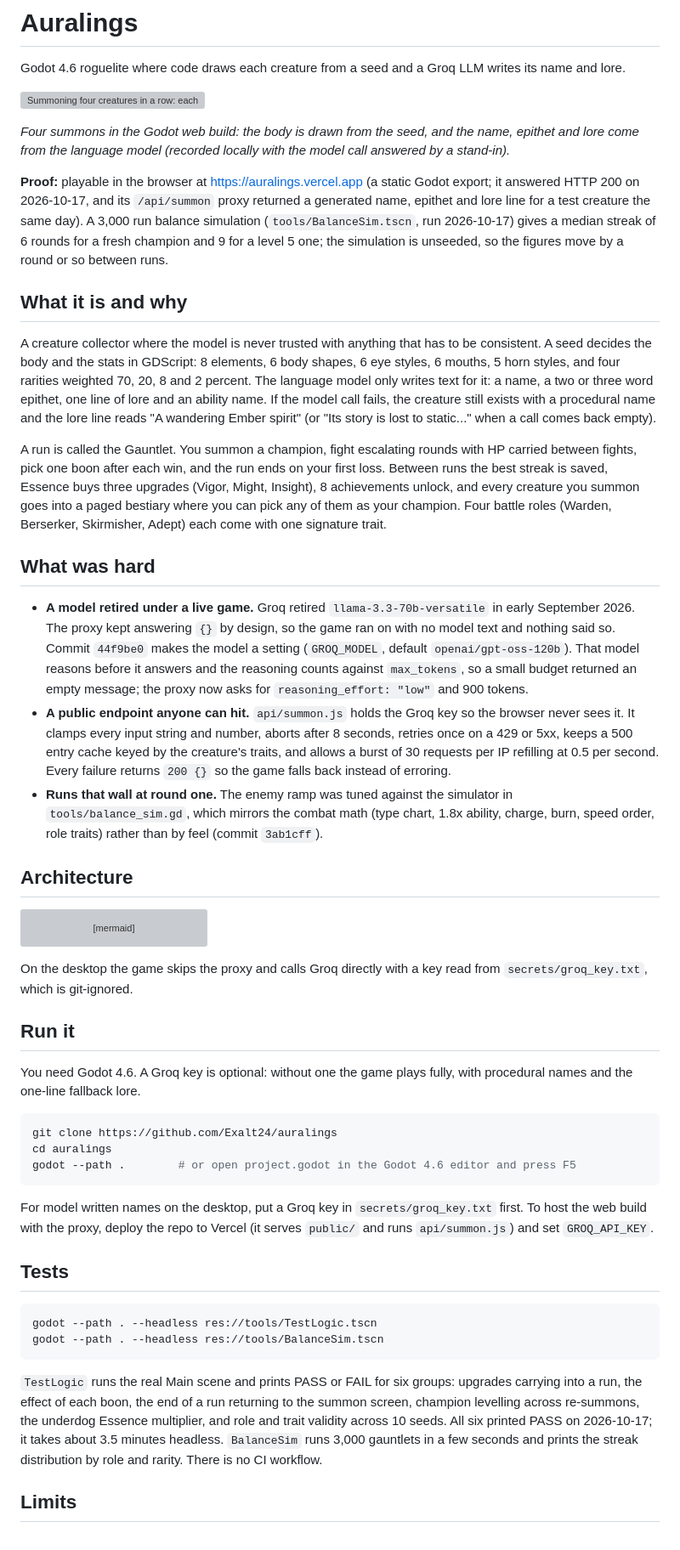
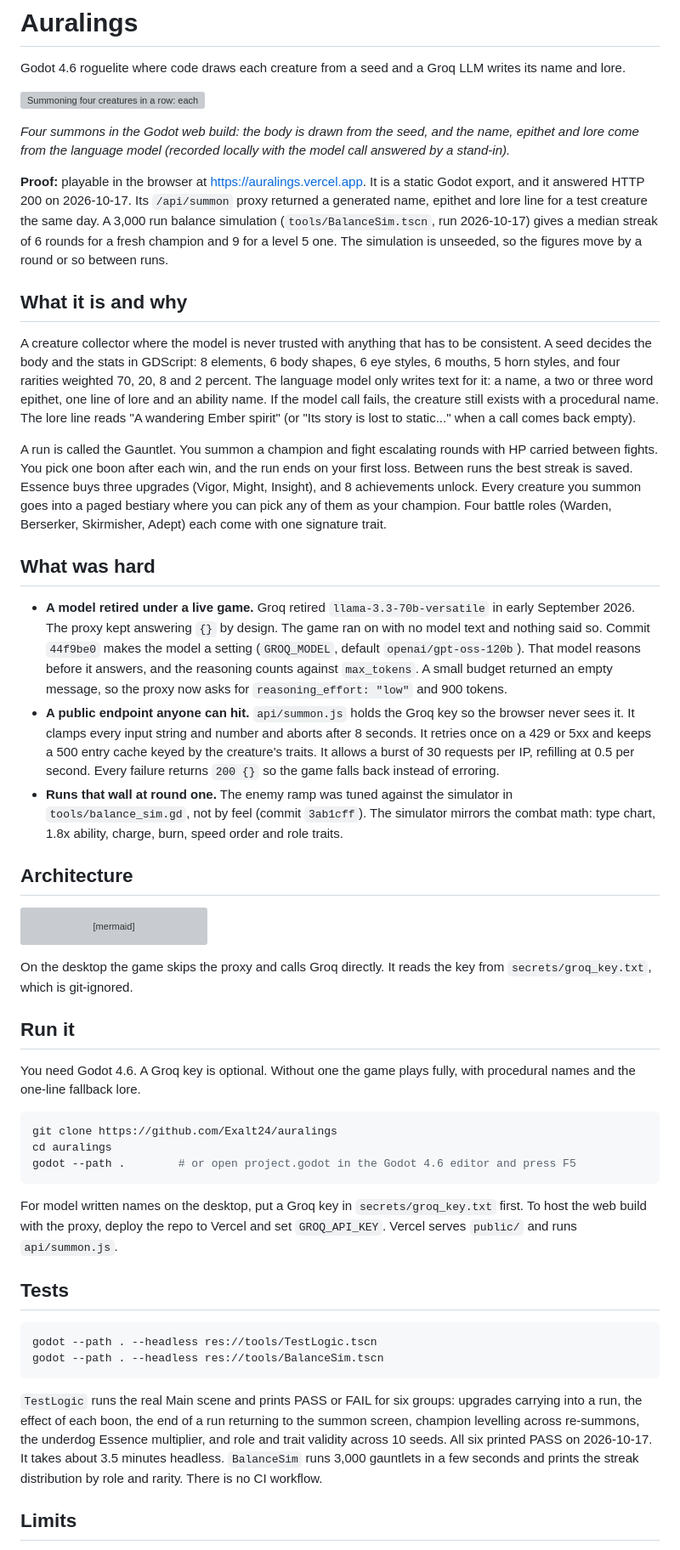
Before and after one commit to Exalt24/auralings, a Markdown page: README.md, the part around one of its changes. Shown at 85% size. GitHub-like rendering; grey boxes are pictures that could not be loaded.

Commit message:
Break the long README sentences into shorter ones, since the proof and limits read better one fact at a time.

````diff
--- a/README.md
+++ b/README.md
@@ -6,19 +6,19 @@ Godot 4.6 roguelite where code draws each creature from a seed and a Groq LLM wr
 
 *Four summons in the Godot web build: the body is drawn from the seed, and the name, epithet and lore come from the language model (recorded locally with the model call answered by a stand-in).*
 
-**Proof:** playable in the browser at https://auralings.vercel.app (a static Godot export; it answered HTTP 200 on 2026-10-17, and its `/api/summon` proxy returned a generated name, epithet and lore line for a test creature the same day). A 3,000 run balance simulation (`tools/BalanceSim.tscn`, run 2026-10-17) gives a median streak of 6 rounds for a fresh champion and 9 for a level 5 one; the simulation is unseeded, so the figures move by a round or so between runs.
+**Proof:** playable in the browser at https://auralings.vercel.app. It is a static Godot export, and it answered HTTP 200 on 2026-10-17. Its `/api/summon` proxy returned a generated name, epithet and lore line for a test creature the same day. A 3,000 run balance simulation (`tools/BalanceSim.tscn`, run 2026-10-17) gives a median streak of 6 rounds for a fresh champion and 9 for a level 5 one. The simulation is unseeded, so the figures move by a round or so between runs.
 
 ## What it is and why
 
-A creature collector where the model is never trusted with anything that has to be consistent. A seed decides the body and the stats in GDScript: 8 elements, 6 body shapes, 6 eye styles, 6 mouths, 5 horn styles, and four rarities weighted 70, 20, 8 and 2 percent. The language model only writes text for it: a name, a two or three word epithet, one line of lore and an ability name. If the model call fails, the creature still exists with a procedural name and the lore line reads "A wandering Ember spirit" (or "Its story is lost to static..." when a call comes back empty).
+A creature collector where the model is never trusted with anything that has to be consistent. A seed decides the body and the stats in GDScript: 8 elements, 6 body shapes, 6 eye styles, 6 mouths, 5 horn styles, and four rarities weighted 70, 20, 8 and 2 percent. The language model only writes text for it: a name, a two or three word epithet, one line of lore and an ability name. If the model call fails, the creature still exists with a procedural name. The lore line reads "A wandering Ember spirit" (or "Its story is lost to static..." when a call comes back empty).
 
-A run is called the Gauntlet. You summon a champion, fight escalating rounds with HP carried between fights, pick one boon after each win, and the run ends on your first loss. Between runs the best streak is saved, Essence buys three upgrades (Vigor, Might, Insight), 8 achievements unlock, and every creature you summon goes into a paged bestiary where you can pick any of them as your champion. Four battle roles (Warden, Berserker, Skirmisher, Adept) each come with one signature trait.
+A run is called the Gauntlet. You summon a champion and fight escalating rounds with HP carried between fights. You pick one boon after each win, and the run ends on your first loss. Between runs the best streak is saved. Essence buys three upgrades (Vigor, Might, Insight), and 8 achievements unlock. Every creature you summon goes into a paged bestiary where you can pick any of them as your champion. Four battle roles (Warden, Berserker, Skirmisher, Adept) each come with one signature trait.
 
 ## What was hard
 
-- **A model retired under a live game.** Groq retired `llama-3.3-70b-versatile` in early September 2026. The proxy kept answering `{}` by design, so the game ran on with no model text and nothing said so. Commit `44f9be0` makes the model a setting (`GROQ_MODEL`, default `openai/gpt-oss-120b`). That model reasons before it answers and the reasoning counts against `max_tokens`, so a small budget returned an empty message; the proxy now asks for `reasoning_effort: "low"` and 900 tokens.
-- **A public endpoint anyone can hit.** `api/summon.js` holds the Groq key so the browser never sees it. It clamps every input string and number, aborts after 8 seconds, retries once on a 429 or 5xx, keeps a 500 entry cache keyed by the creature's traits, and allows a burst of 30 requests per IP refilling at 0.5 per second. Every failure returns `200 {}` so the game falls back instead of erroring.
-- **Runs that wall at round one.** The enemy ramp was tuned against the simulator in `tools/balance_sim.gd`, which mirrors the combat math (type chart, 1.8x ability, charge, burn, speed order, role traits) rather than by feel (commit `3ab1cff`).
+- **A model retired under a live game.** Groq retired `llama-3.3-70b-versatile` in early September 2026. The proxy kept answering `{}` by design. The game ran on with no model text and nothing said so. Commit `44f9be0` makes the model a setting (`GROQ_MODEL`, default `openai/gpt-oss-120b`). That model reasons before it answers, and the reasoning counts against `max_tokens`. A small budget returned an empty message, so the proxy now asks for `reasoning_effort: "low"` and 900 tokens.
+- **A public endpoint anyone can hit.** `api/summon.js` holds the Groq key so the browser never sees it. It clamps every input string and number and aborts after 8 seconds. It retries once on a 429 or 5xx and keeps a 500 entry cache keyed by the creature's traits. It allows a burst of 30 requests per IP, refilling at 0.5 per second. Every failure returns `200 {}` so the game falls back instead of erroring.
+- **Runs that wall at round one.** The enemy ramp was tuned against the simulator in `tools/balance_sim.gd`, not by feel (commit `3ab1cff`). The simulator mirrors the combat math: type chart, 1.8x ability, charge, burn, speed order and role traits.
 
 ## Architecture
 
@@ -33,11 +33,11 @@ flowchart LR
     P -- "identity or {}" --> G
 ```
 
-On the desktop the game skips the proxy and calls Groq directly with a key read from `secrets/groq_key.txt`, which is git-ignored.
+On the desktop the game skips the proxy and calls Groq directly. It reads the key from `secrets/groq_key.txt`, which is git-ignored.
 
 ## Run it
 
-You need Godot 4.6. A Groq key is optional: without one the game plays fully, with procedural names and the one-line fallback lore.
+You need Godot 4.6. A Groq key is optional. Without one the game plays fully, with procedural names and the one-line fallback lore.
 
 ```bash
 git clone https://github.com/Exalt24/auralings
@@ -45,7 +45,7 @@ cd auralings
 godot --path .        # or open project.godot in the Godot 4.6 editor and press F5
 ```
 
-For model written names on the desktop, put a Groq key in `secrets/groq_key.txt` first. To host the web build with the proxy, deploy the repo to Vercel (it serves `public/` and runs `api/summon.js`) and set `GROQ_API_KEY`.
+For model written names on the desktop, put a Groq key in `secrets/groq_key.txt` first. To host the web build with the proxy, deploy the repo to Vercel and set `GROQ_API_KEY`. Vercel serves `public/` and runs `api/summon.js`.
 
 ## Tests
 
@@ -54,7 +54,7 @@ godot --path . --headless res://tools/TestLogic.tscn
 godot --path . --headless res://tools/BalanceSim.tscn
 ```
 
-`TestLogic` runs the real Main scene and prints PASS or FAIL for six groups: upgrades carrying into a run, the effect of each boon, the end of a run returning to the summon screen, champion levelling across re-summons, the underdog Essence multiplier, and role and trait validity across 10 seeds. All six printed PASS on 2026-10-17; it takes about 3.5 minutes headless. `BalanceSim` runs 3,000 gauntlets in a few seconds and prints the streak distribution by role and rarity. There is no CI workflow.
+`TestLogic` runs the real Main scene and prints PASS or FAIL for six groups: upgrades carrying into a run, the effect of each boon, the end of a run returning to the summon screen, champion levelling across re-summons, the underdog Essence multiplier, and role and trait validity across 10 seeds. All six printed PASS on 2026-10-17. It takes about 3.5 minutes headless. `BalanceSim` runs 3,000 gauntlets in a few seconds and prints the streak distribution by role and rarity. There is no CI workflow.
 
 ## Limits
 
````
Also changed, not shown: other parts of README.md (+3 -3 lines).
